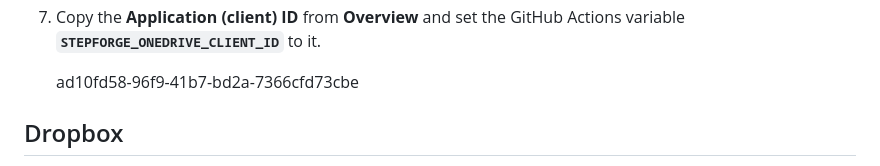
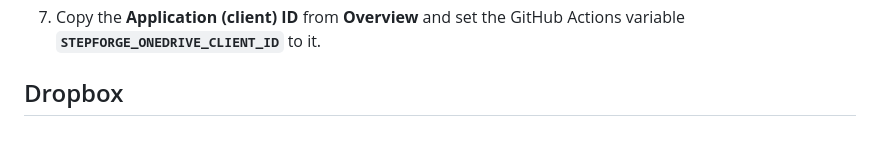
Before and after one commit to Twest2/StepForge, a Markdown page: docs/CLOUD_ACCOUNTS_RELEASE.md, the part around the change. Drawn GitHub-style; blank space fills up the shorter version.

Commit message:
Remove client ID from CLOUD_ACCOUNTS_RELEASE.md
Removed a specific client ID from the documentation.

```diff
--- a/docs/CLOUD_ACCOUNTS_RELEASE.md
+++ b/docs/CLOUD_ACCOUNTS_RELEASE.md
@@ -33,7 +33,6 @@ and gets their own tokens.
 7. Copy the **Application (client) ID** from **Overview** and set the GitHub
    Actions variable **`STEPFORGE_ONEDRIVE_CLIENT_ID`** to it.
 
-   ad10fd58-96f9-41b7-bd2a-7366cfd73cbe
 
 ## Dropbox
 
```
